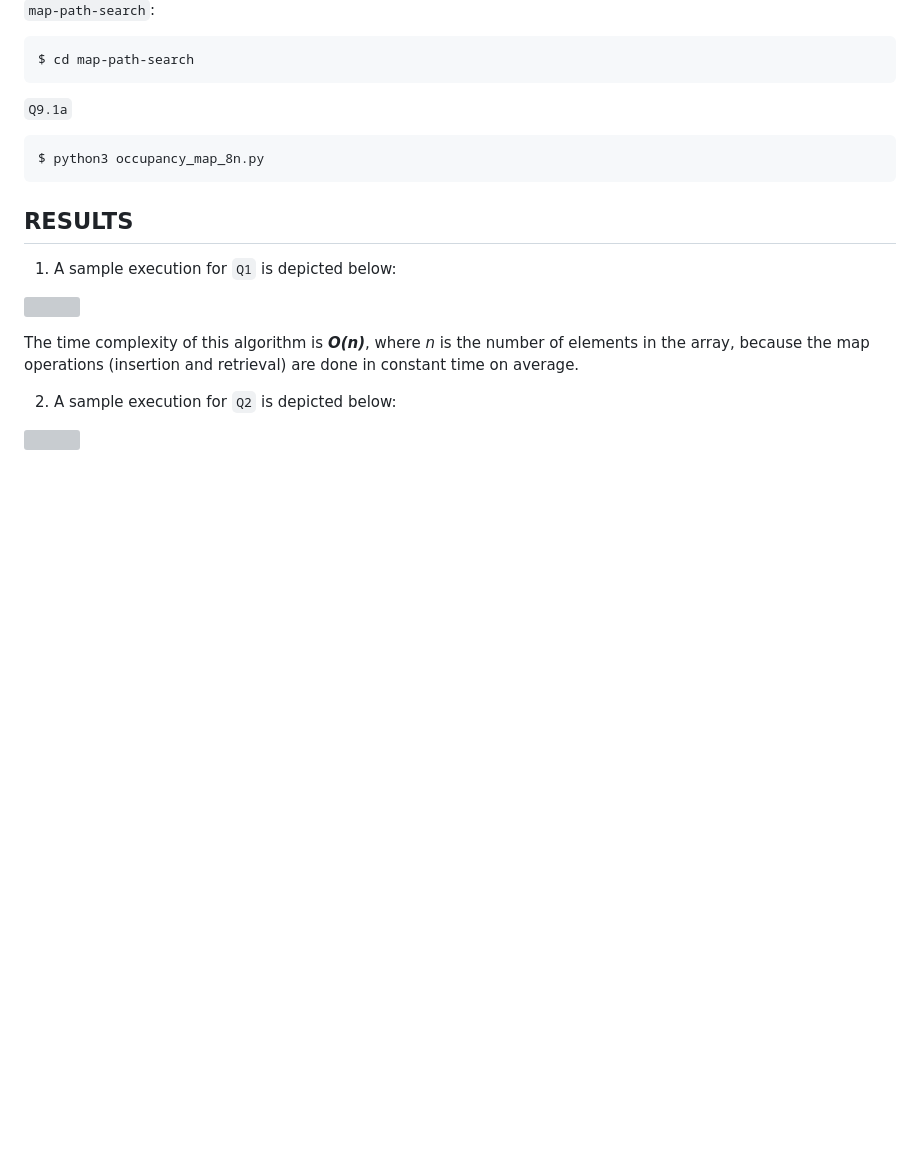
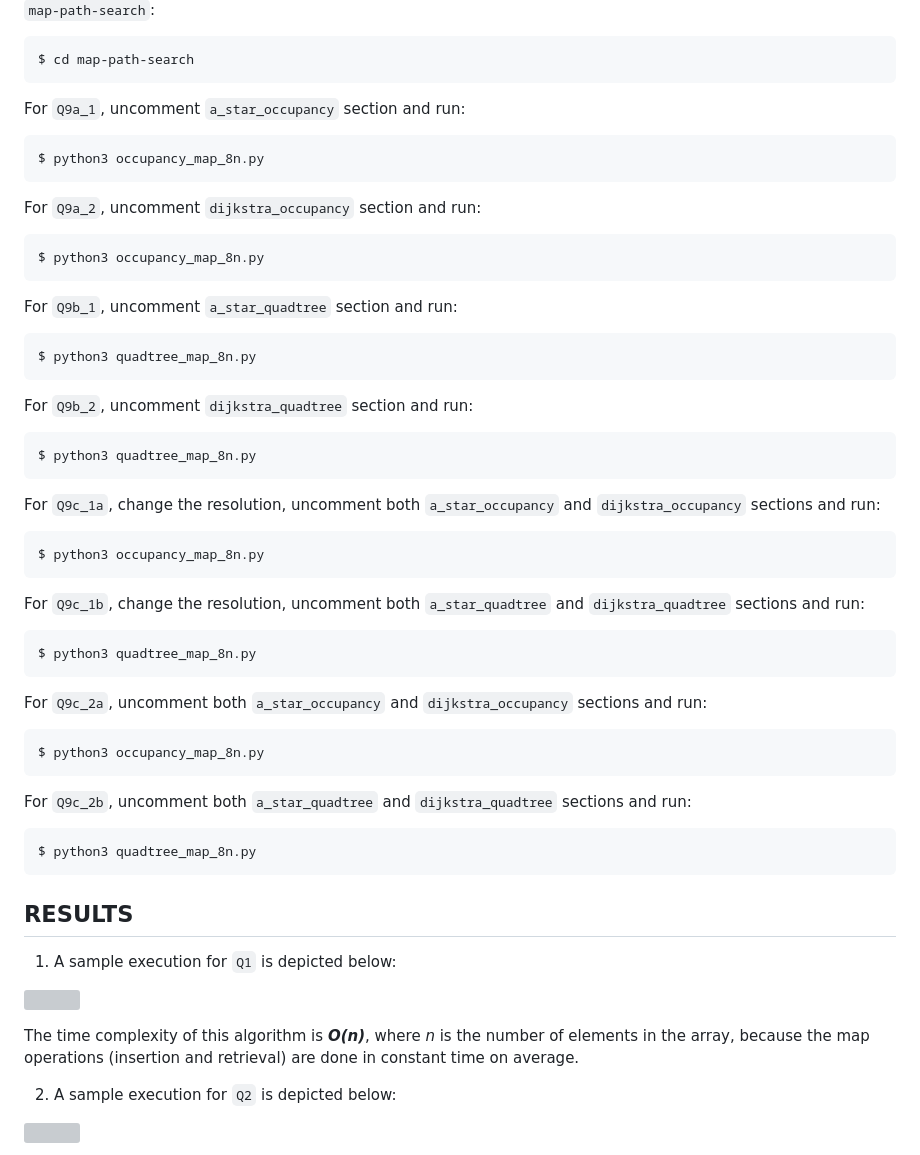
Before and after one commit to Tinker-Twins/Computing-and-Simulation-for-Autonomy, a Markdown page: HW3/Tanmay/README.md, the part around the change. Drawn GitHub-style; blank space fills up the shorter version; grey boxes are pictures that could not be loaded.

````diff
--- a/HW3/Tanmay/README.md
+++ b/HW3/Tanmay/README.md
@@ -73,11 +73,45 @@ Assuming that you are already in `Computing-and-Simulation-for-Autonomy/HW3/Tanm
 $ cd map-path-search
 ```
 
-`Q9.1a`
+For `Q9a_1`, uncomment `a_star_occupancy` section and run:
 ```bash
 $ python3 occupancy_map_8n.py
 ```
 
+For `Q9a_2`, uncomment `dijkstra_occupancy` section and run:
+```bash
+$ python3 occupancy_map_8n.py
+```
+
+For `Q9b_1`, uncomment `a_star_quadtree` section and run:
+```bash
+$ python3 quadtree_map_8n.py
+```
+
+For `Q9b_2`, uncomment `dijkstra_quadtree` section and run:
+```bash
+$ python3 quadtree_map_8n.py
+```
+
+For `Q9c_1a`, change the resolution, uncomment both `a_star_occupancy` and `dijkstra_occupancy` sections and run:
+```bash
+$ python3 occupancy_map_8n.py
+```
+
+For `Q9c_1b`, change the resolution, uncomment both `a_star_quadtree` and `dijkstra_quadtree` sections and run:
+```bash
+$ python3 quadtree_map_8n.py
+```
+
+For `Q9c_2a`, uncomment both `a_star_occupancy` and `dijkstra_occupancy` sections and run:
+```bash
+$ python3 occupancy_map_8n.py
+```
+
+For `Q9c_2b`, uncomment both `a_star_quadtree` and `dijkstra_quadtree` sections and run:
+```bash
+$ python3 quadtree_map_8n.py
+```
 
 ## RESULTS
 
````
